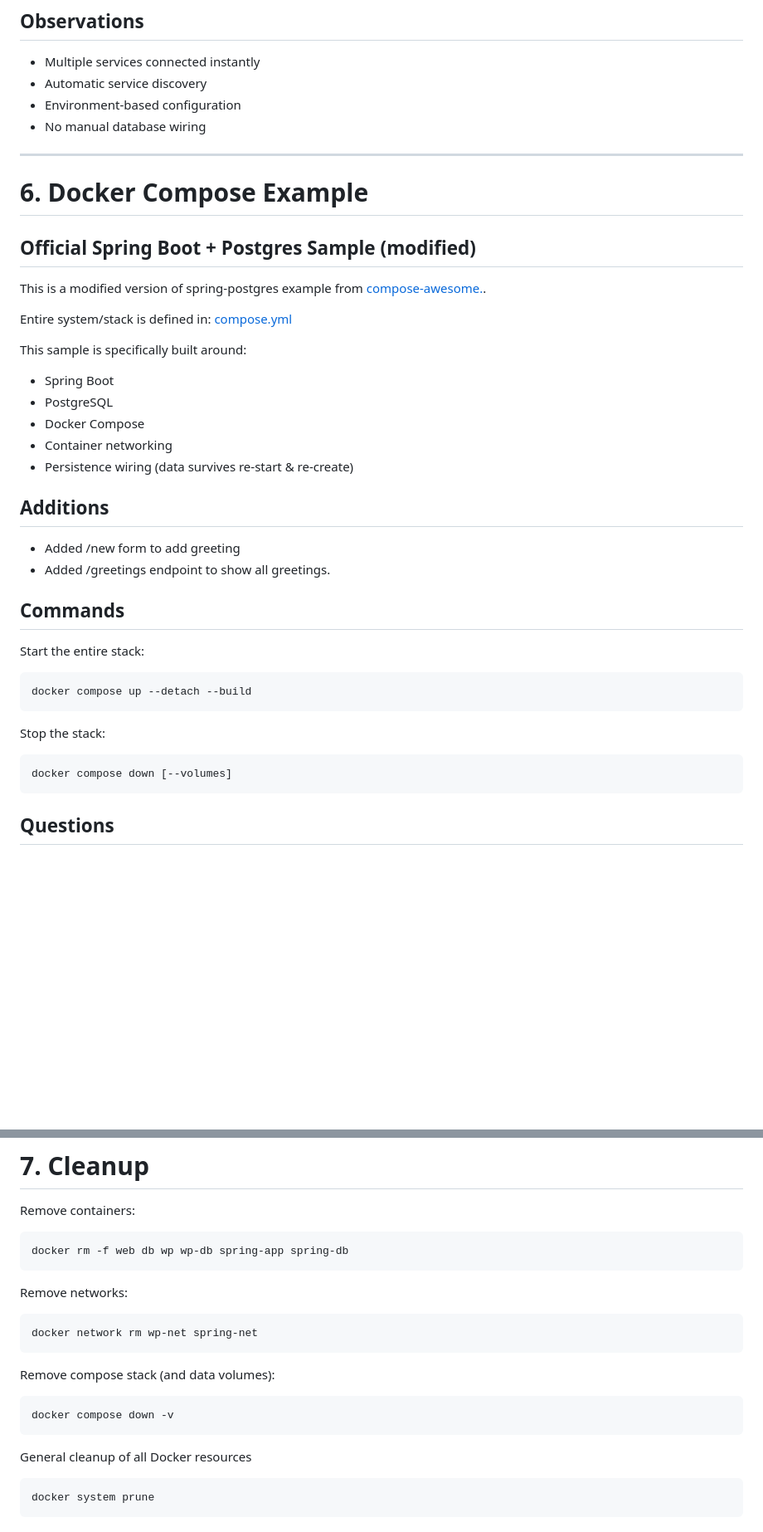
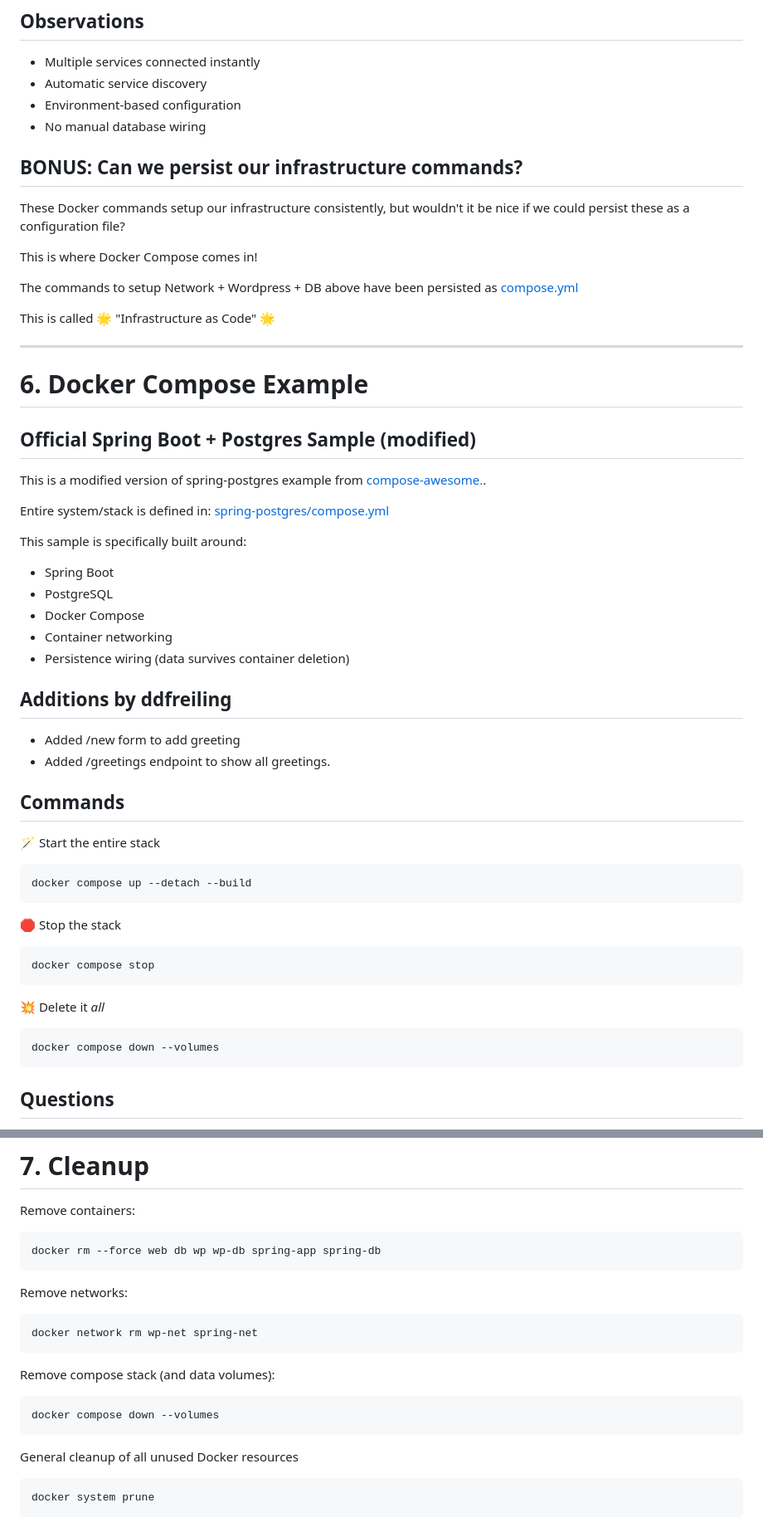
Before and after one commit to Notalib/workshop-containerisation, a Markdown page: cli-demo/README.md, 2 parts joined by grey strips. Shown at 83% size. Drawn GitHub-style; blank space fills up the shorter version.

Commit message:
chore: update cli-demo readme

````diff
--- a/cli-demo/README.md
+++ b/cli-demo/README.md
@@ -174,6 +175,16 @@ http://localhost:8081
 - Environment-based configuration
 - No manual database wiring
 
+## BONUS: Can we persist our infrastructure commands?
+
+These Docker commands setup our infrastructure consistently, but wouldn't it be nice if we could persist these as a configuration file?
+
+This is where Docker Compose comes in!
+
+The commands to setup Network + Wordpress + DB above have been persisted as [compose.yml](./compose.yml)
+
+This is called :star2: "Infrastructure as Code" :star2:
+
 ---
 
 # 6. Docker Compose Example
@@ -182,29 +193,33 @@ http://localhost:8081
 
 This is a modified version of spring-postgres example from [compose-awesome.](https://github.com/docker/awesome-compose).
 
-Entire system/stack is defined in: [compose.yml](./compose.yml)
+Entire system/stack is defined in: [spring-postgres/compose.yml](./spring-postgres/compose.yaml)
 
 This sample is specifically built around:
 - Spring Boot
 - PostgreSQL
 - Docker Compose
 - Container networking
-- Persistence wiring (data survives re-start & re-create)
+- Persistence wiring (data survives container deletion)
 
-## Additions
+## Additions by ddfreiling
 - Added /new form to add greeting
 - Added /greetings endpoint to show all greetings.
 
-
 ## Commands
-Start the entire stack:
+:magic_wand: Start the entire stack
 ```bash
 docker compose up --detach --build
 ```
 
-Stop the stack:
+:stop_sign: Stop the stack
 ```bash
-docker compose down [--volumes]
+docker compose stop
+```
+
+:boom: Delete it *all*
+```bash
+docker compose down --volumes
 ```
 
 ## Questions
@@ -227,7 +242,7 @@ docker compose down [--volumes]
 Remove containers:
 
 ```bash
-docker rm -f web db wp wp-db spring-app spring-db
+docker rm --force web db wp wp-db spring-app spring-db
 ```
 
 Remove networks:
@@ -239,10 +254,10 @@ docker network rm wp-net spring-net
 Remove compose stack (and data volumes):
 
 ```bash
-docker compose down -v
+docker compose down --volumes
 ```
 
-General cleanup of all Docker resources
+General cleanup of all unused Docker resources
 ```bash
 docker system prune
 ```
````
Also changed, not shown: other parts of cli-demo/README.md (+4 -3 lines).
